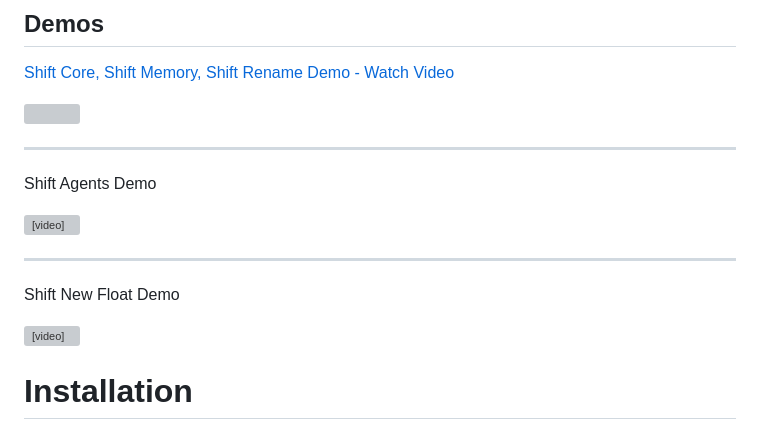
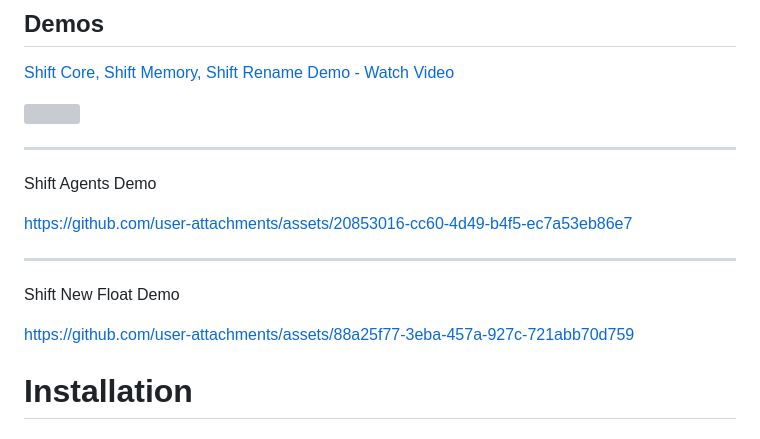
Before and after one commit to caido-community/shift, a Markdown page: README.md, the part around the change. GitHub-like rendering; grey boxes are pictures that could not be loaded.

```diff
--- a/README.md
+++ b/README.md
@@ -56,12 +56,15 @@ Build personalized micro-agents for tasks like XSS exploitation, WAF bypassing,
 <hr>
 
 <p>Shift Agents Demo</p>
-<video src="assets/agent-demo.mp4" width="300px"></video>
+
+https://github.com/user-attachments/assets/20853016-cc60-4d49-b4f5-ec7a53eb86e7
 
 <hr />
 
 <p>Shift New Float Demo</p>
-<video src="assets/float-demo.mp4" width="300px"></video>
+
+https://github.com/user-attachments/assets/88a25f77-3eba-457a-927c-721abb70d759
+
 
 # Installation
 
```
